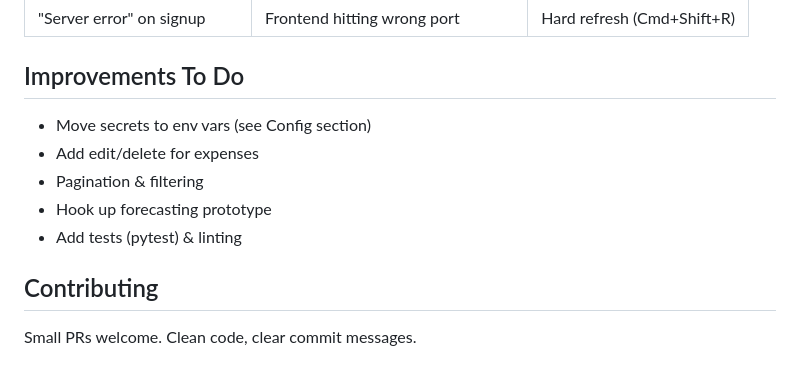
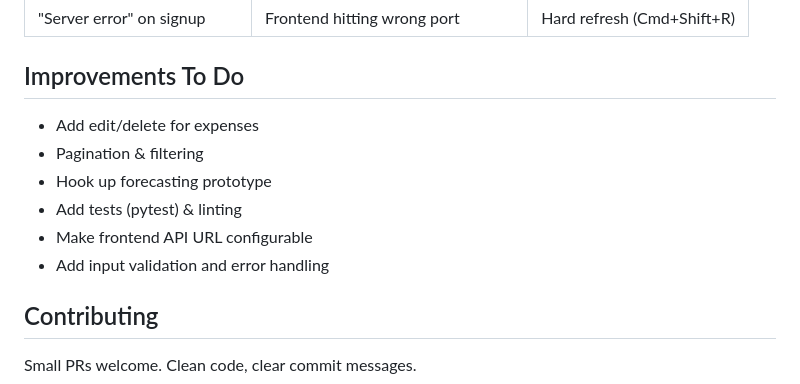
Before and after one commit to Mohd-Farhan-Khan/BudgetWise, a Markdown page: README.md, the part around the change printed below. GitHub-like rendering.

```diff
--- a/README.md
+++ b/README.md
@@ -94,11 +116,12 @@ Authorization: Bearer <token>
 | "Server error" on signup     | Frontend hitting wrong port          | Hard refresh (Cmd+Shift+R) |
 
 ## Improvements To Do
-- Move secrets to env vars (see Config section)
 - Add edit/delete for expenses
 - Pagination & filtering
 - Hook up forecasting prototype
 - Add tests (pytest) & linting
+- Make frontend API URL configurable
+- Add input validation and error handling
 
 ## Contributing
 Small PRs welcome. Clean code, clear commit messages.
```
Also changed, not shown: other parts of README.md (+30 -8 lines).
